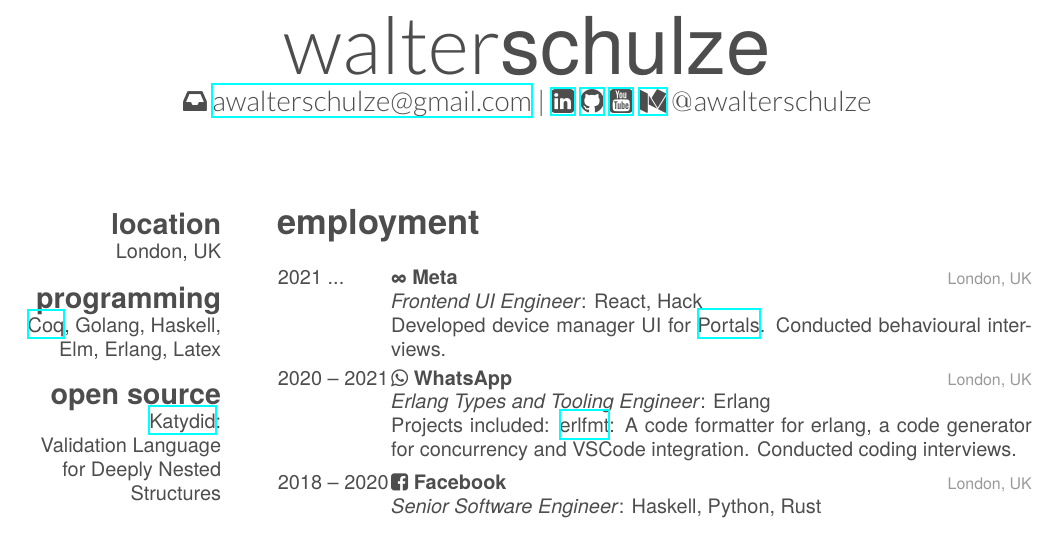
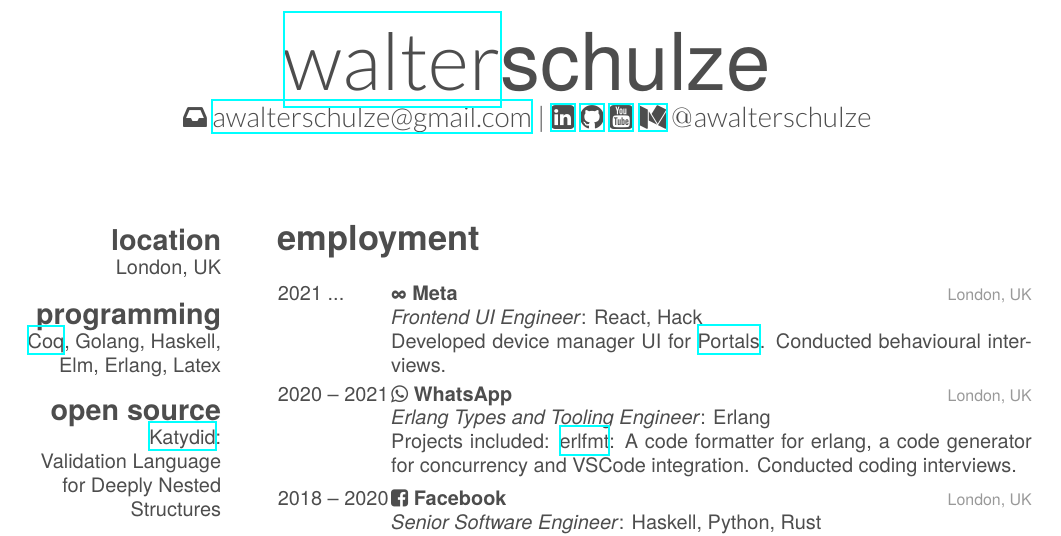
Before and after one commit to awalterschulze/waltercv, a LaTeX CV (waltercv.tex): part of the page, cut so that both start at the same text. Compiled offline with XeLaTeX.

Commit message:
Updates from Overleaf

```diff
--- a/waltercv.tex
+++ b/waltercv.tex
@@ -25,7 +25,7 @@
 
 \begin{document}
 
-\header{walter}{schulze}{%
+\header{\href{https://awalterschulze.github.io}{walter}}{schulze}{%
 \faInbox \ \href{mailto:awalterschulze@gmail.com}{awalterschulze@gmail.com}%
 \ |\ %
 \href{https://www.linkedin.com/in/awalterschulze/}{\faLinkedinSquare}%
```
Also changed, not shown: waltercv.tex (1 more changed lines).
